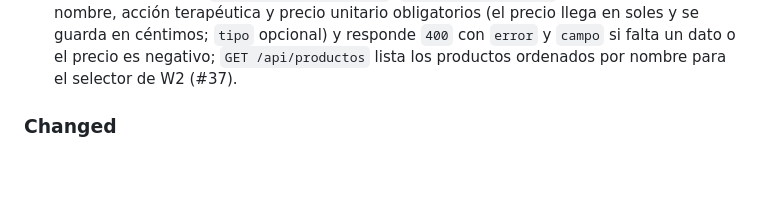
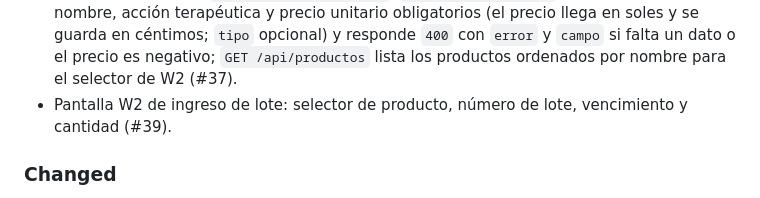
Before and after one commit to Luis-Ayben-Chahua-Charca/FarmasilERP, a Markdown page: CHANGELOG.md, the part around the change. GitHub-like rendering; blank space fills up the shorter version.

Commit message:
docs(core): registra la pantalla W2 en el changelog
Refs #39

```diff
--- a/CHANGELOG.md
+++ b/CHANGELOG.md
@@ -39,6 +39,7 @@ Categorías: **Added** (nuevo), **Changed** (cambios en algo existente), **Depre
 - `scripts/datos-prueba-stock.js` (`npm run datos-prueba-stock`): crea `datos/prueba-stock.db` con 300 productos y 2 a 4 lotes cada uno para medir la búsqueda de W3, sin tocar la base real (#48).
 - API de consulta de stock `GET /api/stock?nombre=&categoria=&tipo=` en `app/rutas/stock.js`: devuelve por producto el precio, el stock total (ingresos − ventas) y los lotes ordenados por vencimiento; busca por nombre sin distinguir mayúsculas y filtra por acción terapéutica y tipo (#44).
 - API de productos en `app/rutas/productos.js`: `POST /api/productos` crea un producto con nombre, acción terapéutica y precio unitario obligatorios (el precio llega en soles y se guarda en céntimos; `tipo` opcional) y responde `400` con `error` y `campo` si falta un dato o el precio es negativo; `GET /api/productos` lista los productos ordenados por nombre para el selector de W2 (#37).
+- Pantalla W2 de ingreso de lote: selector de producto, número de lote, vencimiento y cantidad (#39).
 
 ### Changed
 - Alcance del PMV reducido a **ventas, inventario y reportes**; el catálogo de productos pasa a ser parte de Inventario (`02-alcance.md`).
```
